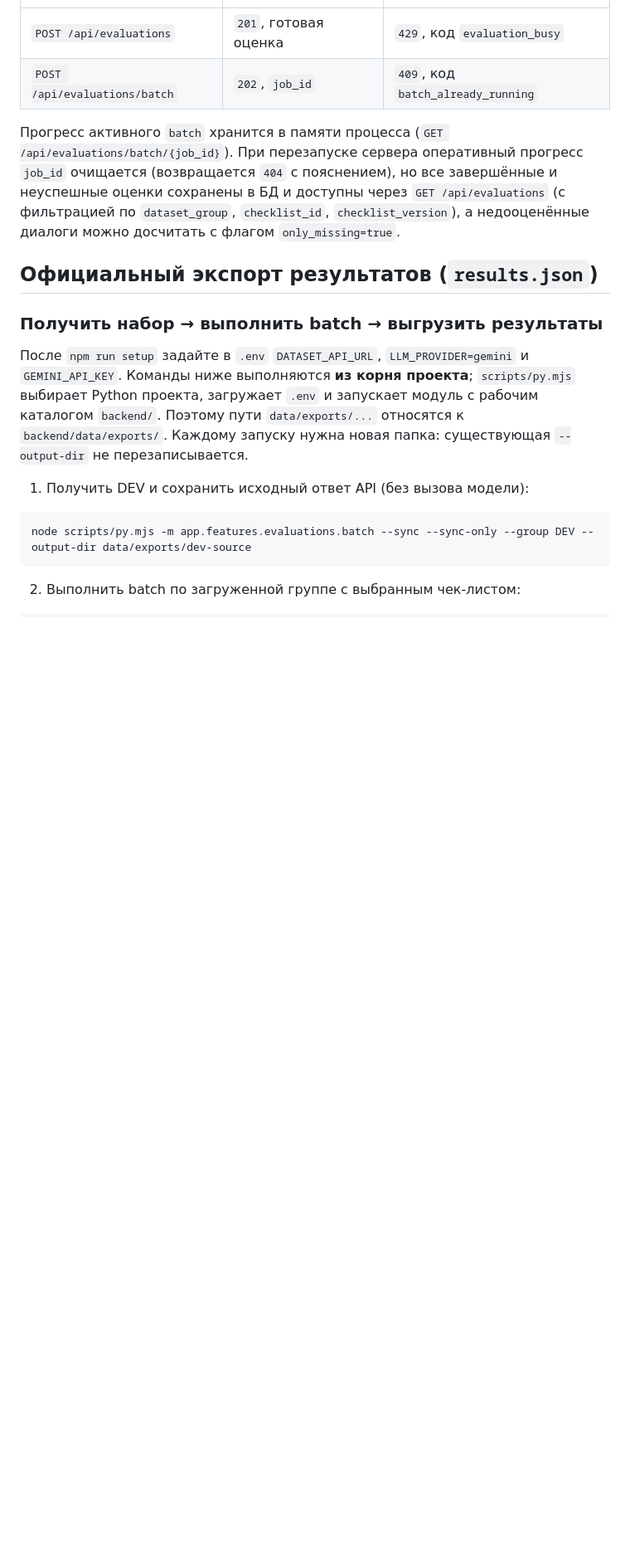
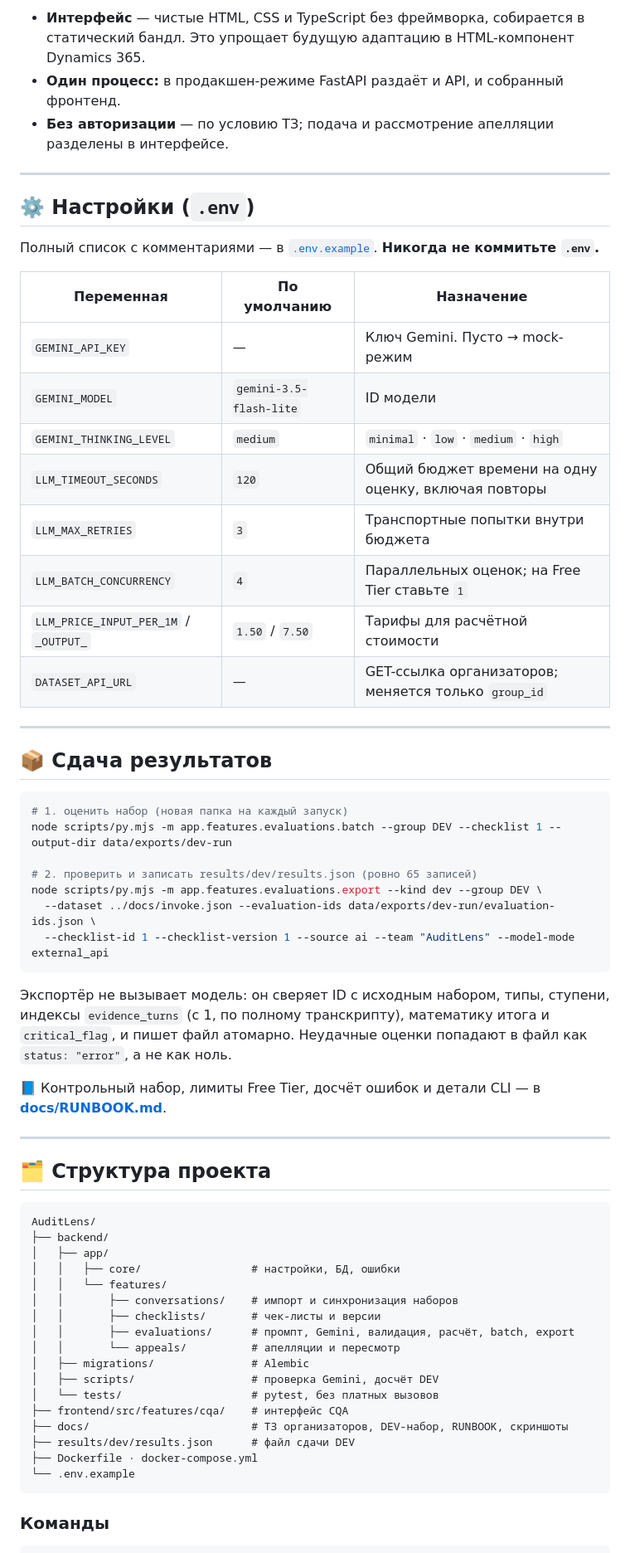
Before and after one commit to btwamibatman/AuditLens, a Markdown page: README.md, the part around one of its changes. Shown at 83% size. Rendered like a GitHub page; blank space fills up the shorter version.

````diff
--- a/README.md
+++ b/README.md
@@ -78,25 +208,69 @@ docker compose up --build
+- **Интерфейс** — чистые HTML, CSS и TypeScript без фреймворка, собирается в статический бандл.
+  Это упрощает будущую адаптацию в HTML-компонент Dynamics 365.
+- **Один процесс:** в продакшен-режиме FastAPI раздаёт и API, и собранный фронтенд.
+- **Без авторизации** — по условию ТЗ; подача и рассмотрение апелляции разделены в интерфейсе.
+
+---
+
+## ⚙️ Настройки (`.env`)
+
+Полный список с комментариями — в [`.env.example`](.env.example). **Никогда не коммитьте `.env`.**
+
+| Переменная | По умолчанию | Назначение |
 | --- | --- | --- |
-| `POST /api/evaluations` | `201`, готовая оценка | `429`, код `evaluation_busy` |
-| `POST /api/evaluations/batch` | `202`, `job_id` | `409`, код `batch_already_running` |
+| `GEMINI_API_KEY` | — | Ключ Gemini. Пусто → mock-режим |
+| `GEMINI_MODEL` | `gemini-3.5-flash-lite` | ID модели |
+| `GEMINI_THINKING_LEVEL` | `medium` | `minimal` · `low` · `medium` · `high` |
+| `LLM_TIMEOUT_SECONDS` | `120` | Общий бюджет времени на одну оценку, включая повторы |
+| `LLM_MAX_RETRIES` | `3` | Транспортные попытки внутри бюджета |
+| `LLM_BATCH_CONCURRENCY` | `4` | Параллельных оценок; на Free Tier ставьте `1` |
+| `LLM_PRICE_INPUT_PER_1M` / `_OUTPUT_` | `1.50` / `7.50` | Тарифы для расчётной стоимости |
+| `DATASET_API_URL` | — | GET-ссылка организаторов; меняется только `group_id` |
 
-Прогресс активного `batch` хранится в памяти процесса (`GET /api/evaluations/batch/{job_id}`). При перезапуске сервера оперативный прогресс `job_id` очищается (возвращается `404` с пояснением), но все завершённые и неуспешные оценки сохранены в БД и доступны через `GET /api/evaluations` (с фильтрацией по `dataset_group`, `checklist_id`, `checklist_version`), а недооценённые диалоги можно досчитать с флагом `only_missing=true`.
+---
 
-## Официальный экспорт результатов (`results.json`)
-
-### Получить набор → выполнить batch → выгрузить результаты
-
-После `npm run setup` задайте в `.env` `DATASET_API_URL`, `LLM_PROVIDER=gemini` и
-`GEMINI_API_KEY`. Команды ниже выполняются **из корня проекта**; `scripts/py.mjs`
-выбирает Python проекта, загружает `.env` и запускает модуль с рабочим каталогом
-`backend/`. Поэтому пути `data/exports/...` относятся к `backend/data/exports/`.
-Каждому запуску нужна новая папка: существующая `--output-dir` не перезаписывается.
-
-1. Получить DEV и сохранить исходный ответ API (без вызова модели):
+## 📦 Сдача результатов
 
 ```bash
-node scripts/py.mjs -m app.features.evaluations.batch --sync --sync-only --group DEV --output-dir data/exports/dev-source
+# 1. оценить набор (новая папка на каждый запуск)
+node scripts/py.mjs -m app.features.evaluations.batch --group DEV --checklist 1 --output-dir data/exports/dev-run
+
+# 2. проверить и записать results/dev/results.json (ровно 65 записей)
+node scripts/py.mjs -m app.features.evaluations.export --kind dev --group DEV \
+  --dataset ../docs/invoke.json --evaluation-ids data/exports/dev-run/evaluation-ids.json \
+  --checklist-id 1 --checklist-version 1 --source ai --team "AuditLens" --model-mode external_api
 ```
 
-2. Выполнить batch по загруженной группе с выбранным чек-листом:
+Экспортёр не вызывает модель: он сверяет ID с исходным набором, типы, ступени, индексы
+`evidence_turns` (с 1, по полному транскрипту), математику итога и `critical_flag`, и пишет
+файл атомарно. Неудачные оценки попадают в файл как `status: "error"`, а не как ноль.
+
+📘 Контрольный набор, лимиты Free Tier, досчёт ошибок и детали CLI — в **[docs/RUNBOOK.md](docs/RUNBOOK.md)**.
+
+---
+
+## 🗂 Структура проекта
+
+```text
+AuditLens/
+├── backend/
+│   ├── app/
+│   │   ├── core/                 # настройки, БД, ошибки
+│   │   └── features/
+│   │       ├── conversations/    # импорт и синхронизация наборов
+│   │       ├── checklists/       # чек-листы и версии
+│   │       ├── evaluations/      # промпт, Gemini, валидация, расчёт, batch, export
+│   │       └── appeals/          # апелляции и пересмотр
+│   ├── migrations/               # Alembic
+│   ├── scripts/                  # проверка Gemini, досчёт DEV
+│   └── tests/                    # pytest, без платных вызовов
+├── frontend/src/features/cqa/    # интерфейс CQA
+├── docs/                         # ТЗ организаторов, DEV-набор, RUNBOOK, скриншоты
+├── results/dev/results.json      # файл сдачи DEV
+├── Dockerfile · docker-compose.yml
+└── .env.example
+```
+
+### Команды
 
 ```bash
````
Also changed, not shown: other parts of README.md (+199 -111 lines), AGENTS.md (+2 -2 lines), InstructionsRU.md (+28 -64 lines), docs/RUNBOOK.md (added, +118 -0 lines), docs/screenshots/01-evaluation.png (added), docs/screenshots/02-checklist-editor.png (added), docs/screenshots/03-appeal.png (added), 6 other files.
